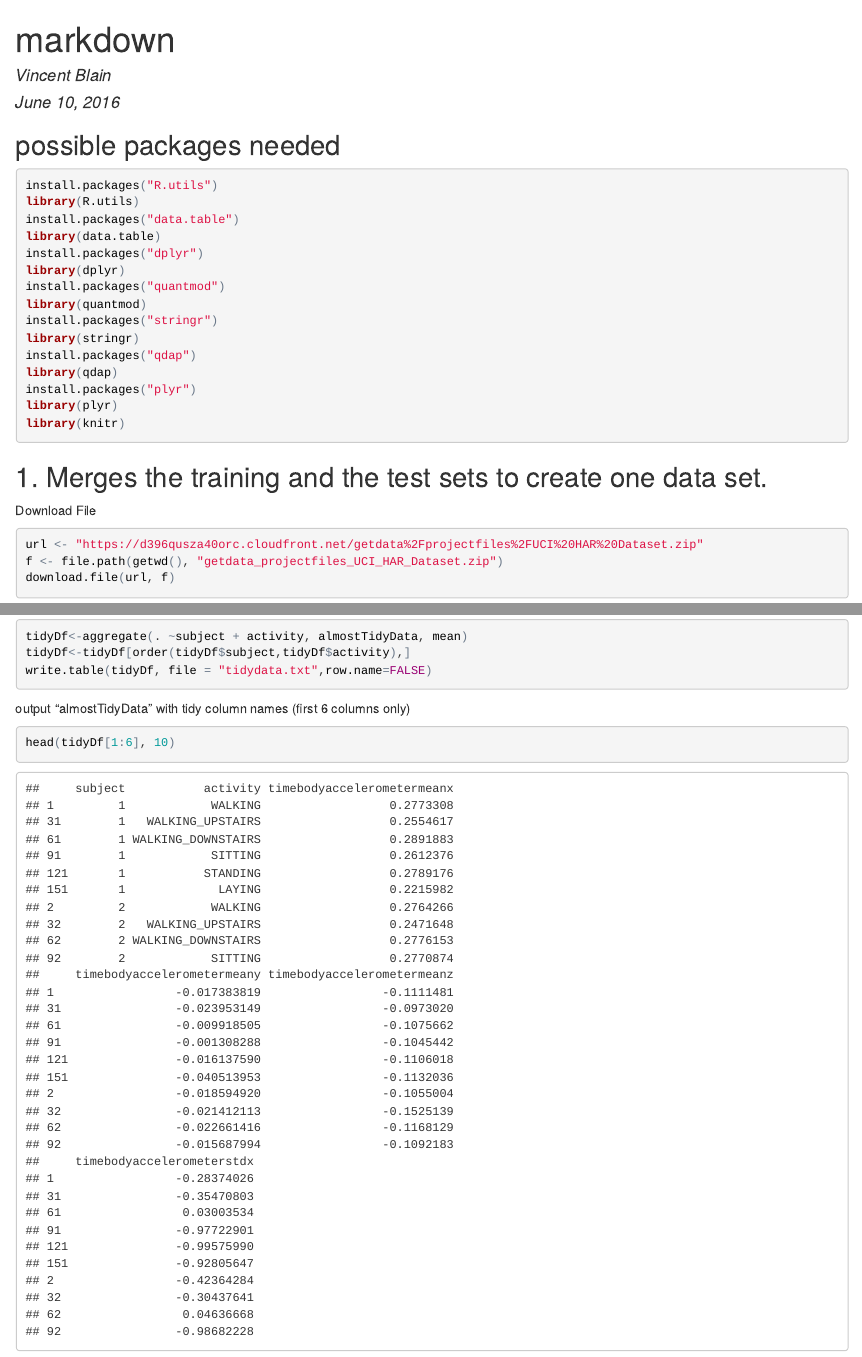
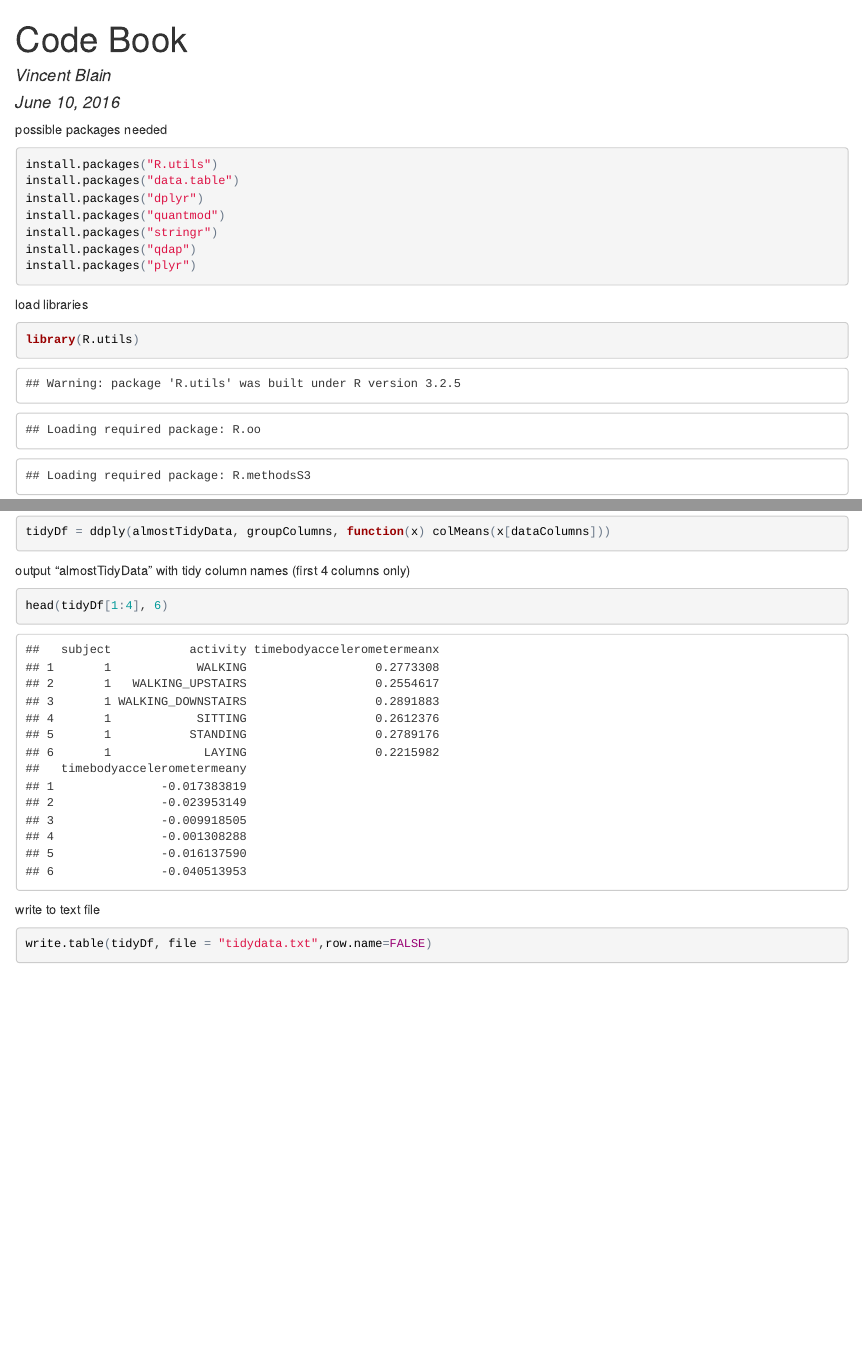
Before and after one commit to vblain/getting-and-cleaning-data, an R Markdown document (markdown.Rmd): the page in a window 1100 px wide, from its top, and a second part further down, joined at a grey line. The pictures show the output file markdown.html that the author committed with the source, opened offline.

Commit message:
update to code, and code book

````diff
--- a/markdown.Rmd
+++ b/markdown.Rmd
@@ -1,15 +1,21 @@
 ---
-title: "markdown"
+title: "Code Book"
 author: "Vincent Blain"
 date: "June 10, 2016"
 output: html_document
 ---
 
-## possible packages needed
-
-```{r demo, eval=FALSE}
+possible packages needed
+```{r, eval=FALSE}
 install.packages("R.utils")
+install.packages("data.table")
+install.packages("dplyr")
+install.packages("quantmod")
+install.packages("stringr")
+install.packages("qdap")
+install.packages("plyr")
+```
+load libraries
+```{r, eval=TRUE}
 library(R.utils)
-install.packages("data.table")
 library(data.table)
-install.packages("dplyr")
@@ -16,12 +26,4 @@ install.packages("dplyr")
 library(dplyr)
-install.packages("quantmod")
-library(quantmod)
-install.packages("stringr")
-library(stringr)
-install.packages("qdap")
-library(qdap)
-install.packages("plyr")
-library(plyr)
 library(knitr)
 ```
 
@@ -202,3 +205 @@ names(almostTidyData)
 ```{r, eval=TRUE}
-tidyDf<-aggregate(. ~subject + activity, almostTidyData, mean)
-tidyDf<-tidyDf[order(tidyDf$subject,tidyDf$activity),]
@@ -205,6 +220,12 @@ tidyDf<-tidyDf[order(tidyDf$subject,tidyDf$activity),]
+```{r, eval=TRUE}
+tidyDf = ddply(almostTidyData, groupColumns, function(x) colMeans(x[dataColumns]))
+```
+
+output "almostTidyData" with tidy column names (first 4 columns only)
+```{r, echo=TRUE}
+head(tidyDf[1:4], 6)
+```
+write to text file
+```{r, eval=TRUE}
 write.table(tidyDf, file = "tidydata.txt",row.name=FALSE)
 ```
-output "almostTidyData" with tidy column names (first 6 columns only)
-```{r, echo=TRUE}
-head(tidyDf[1:6], 10)
-```
--- a/tidydata.txt
+++ b/tidydata.txt
@@ -32,7 +32,7 @@
 6 "WALKING" 0.283658868070175 -0.0168954189082456 -0.110303165877193 -0.296538717368421 0.164213884996491 -0.504324207192982 0.958067455087719 -0.214694852280702 0.0331888826842105 -0.977779896491228 -0.964248568070175 -0.957205025789474 0.0699585876912281 -0.0164831715964912 -0.00738931200701754 -0.132784766936842 0.00808897373684211 -0.575777466491228 -0.025509618645614 -0.0744462466 0.0838808799280702 -0.446020952631579 -0.331702267894737 -0.383139334736842 -0.0878891090105263 -0.0362308971842105 -0.0539597284210526 -0.18260093354386 -0.416390246140351 -0.166684422233333 -0.166840713631579 -0.266734167368421 -0.166840713631579 -0.266734167368421 -0.195117026052632 -0.0706029648421053 -0.281207841122807 -0.36560291677193 -0.321290483140351 -0.364708342315789 -0.187934323140351 0.140781621991228 -0.498520164385965 -0.34522769 0.101699642168947 -0.550474621754386 -0.196841736649123 0.0220734188245614 0.185107042277193 -0.150942917824561 -0.0753742321614035 -0.541438616140351 -0.19269469414386 0.0314450678263158 -0.608624354210526 -0.178295181261404 -0.466305754035088 -0.104129449033509 -0.239650710533333 -0.341378429473684 -0.203575458733333 -0.515323854385965 -0.332008706842105 -0.512209233508772 0.0912409729185965 0.0416267535368421 0.302874949789474 -0.201386607649123 -0.421683093508772 0.20009036395614 -0.055401423331579 -0.0964999702982456 -0.00922884645438597 -0.329681123368421 -0.510648322631579 0.293109613491228 -0.366500534122807 -0.408078906482456 0.10092473178193
 6 "WALKING_UPSTAIRS" 0.268229355098039 -0.0272425385070588 -0.122082438784314 -0.0501350188513725 0.189276117327451 -0.353519514896078 0.913632241568627 -0.340732608823529 -0.0184608964392157 -0.959399425098039 -0.912900683137255 -0.906196352156863 0.07210675 0.00371343419607843 -0.00237816579411765 -0.180301156098039 -0.0413994646723529 -0.560830688235294 -0.0767406825588235 -0.0518981989072549 0.0664234025976471 -0.321973723647059 -0.315799901607843 -0.18390018167451 -0.0652024492378431 -0.0457705354509804 -0.0576800048435294 -0.186763293747059 -0.486494120980392 -0.170814790834118 0.0177790974433333 -0.0791508842176471 0.0177790974433333 -0.0791508842176471 -0.207379799254902 -0.169970363039216 -0.12912124415098 -0.199893710196078 -0.342895367921569 -0.440079851313725 -0.131075372803922 0.0978035099588235 -0.42724809972549 -0.0211335627276471 0.159123777172549 -0.36587418445098 -0.44512058675098 -0.0948830032690196 -0.0667867912058824 -0.244812769960784 -0.122991594331373 -0.549314615882353 -0.186815074235294 -0.0169811409705882 -0.571673957058824 -0.441959115607843 -0.501170339607843 -0.401683801941176 -0.115065008156863 -0.329653779629412 -0.0464142110215686 -0.390248128039216 -0.31361857145098 -0.309998085098039 -0.0559140146313725 -0.129471190964706 0.0102927666117647 -0.0819479396203922 -0.222161433666667 -0.0140154345627451 -0.169868234496078 -0.177734840922353 -0.0612378407705882 -0.230627015078431 -0.318173892545098 0.0144807316545098 -0.45923633377451 -0.455937719019608 0.0285053836466667
 6 "WALKING_DOWNSTAIRS" 0.277045258145833 -0.019536840063125 -0.107209356208333 0.383681639791667 0.360164958768542 -0.320204232520417 0.928531455208333 -0.214046334375 -0.00307981704708333 -0.9544062675 -0.93357760125 -0.934378766458333 0.103681343708333 0.00987685807166667 -0.00932470617291667 0.165271070858333 0.276544029529167 -0.336817322270833 -0.0960837437708333 -0.0341782208604167 0.0870012595210417 -0.19830385328125 -0.18922957 -0.0940797929729167 -0.0256452232354167 -0.0768089915604167 -0.0372228650416667 0.0393387960854167 -0.193508405479167 0.193206498960417 0.333754731458333 0.373611914166667 0.333754731458333 0.373611914166667 0.10384507225 0.209502174375 0.0142677821595833 -0.0426276750979167 -0.0829366854166667 -0.111228416159583 0.328308506041667 0.339771173822917 -0.277602590916667 0.403369766666667 0.283247837625 -0.4060143105 -0.41164933625 0.021911178210625 0.3062531664375 0.136554991314583 0.1372024523 -0.283086205125 0.0886515099394167 0.341242392604167 -0.389057047125 -0.315757694854167 -0.48434366125 -0.0348254245729167 0.0633716052854167 -0.130327465789583 0.15284524938125 -0.286724914610417 -0.235470976166667 -0.275667262770833 0.00150446630625 0.15112587523125 0.3029636429375 0.395958034583333 0.1446227570625 0.106479482332292 0.243834258785417 0.15480886140625 -0.00160659497083333 -0.0143735434 -0.242353857320833 0.230693028479167 -0.132705384364583 -0.145733545496458 0.0369462966260417
-6 "SITTING" 0.276778487454545 -0.0145911615290909 -0.110127728709091 -0.980164933636364 -0.923682131090909 -0.925797097090909 0.933692934909091 0.0682628663363636 0.0695219657167273 -0.988872369272727 -0.960875994727273 -0.955475832363636 0.0754721635223636 2.55649800000023e-06 0.00623727782090909 -0.969929476363636 -0.945143686181818 -0.958572952545454 -0.0372442282830909 -0.0899083302550909 0.0854346006181818 -0.957367681818182 -0.944130044727273 -0.939681350909091 -0.0936693524363636 -0.0333986700025455 -0.0465504310978182 -0.943714804727273 -0.961780726363636 -0.958787671272727 -0.949543531272727 -0.931572655636364 -0.949543531272727 -0.931572655636364 -0.962733502 -0.948181827818182 -0.932703812181818 -0.921259472727273 -0.962929227818182 -0.950150571818182 -0.975351454727273 -0.928264365454545 -0.935798115272727 -0.982451284727273 -0.925676956 -0.925768475636364 0.00304695404363636 0.123381829747273 0.0818455300187273 -0.971037479818182 -0.947070821272727 -0.954199785636364 -0.971488767454545 -0.946880042 -0.961636555090909 0.0999400617187273 -0.150934459496364 -0.0913484667963636 -0.939671400545455 -0.943857393090909 -0.934764895454545 -0.963407046545455 -0.944901470363636 -0.947326797818182 0.139409516872727 -0.129239217950909 0.0438103632909091 -0.935750391272727 -0.939547202909091 0.128902046152727 -0.948348653636364 -0.947304700363636 0.171844519818182 -0.929725679272727 -0.929549141636364 0.0461735838090909 -0.952034566 -0.951196693454545 0.121846501998182
+6 "SITTING" 0.276778487454545 -0.0145911615290909 -0.110127728709091 -0.980164933636364 -0.923682131090909 -0.925797097090909 0.933692934909091 0.0682628663363636 0.0695219657167273 -0.988872369272727 -0.960875994727273 -0.955475832363636 0.0754721635223636 2.55649800000024e-06 0.00623727782090909 -0.969929476363636 -0.945143686181818 -0.958572952545454 -0.0372442282830909 -0.0899083302550909 0.0854346006181818 -0.957367681818182 -0.944130044727273 -0.939681350909091 -0.0936693524363636 -0.0333986700025455 -0.0465504310978182 -0.943714804727273 -0.961780726363636 -0.958787671272727 -0.949543531272727 -0.931572655636364 -0.949543531272727 -0.931572655636364 -0.962733502 -0.948181827818182 -0.932703812181818 -0.921259472727273 -0.962929227818182 -0.950150571818182 -0.975351454727273 -0.928264365454545 -0.935798115272727 -0.982451284727273 -0.925676956 -0.925768475636364 0.00304695404363636 0.123381829747273 0.0818455300187273 -0.971037479818182 -0.947070821272727 -0.954199785636364 -0.971488767454545 -0.946880042 -0.961636555090909 0.0999400617187273 -0.150934459496364 -0.0913484667963636 -0.939671400545455 -0.943857393090909 -0.934764895454545 -0.963407046545455 -0.944901470363636 -0.947326797818182 0.139409516872727 -0.129239217950909 0.0438103632909091 -0.935750391272727 -0.939547202909091 0.128902046152727 -0.948348653636364 -0.947304700363636 0.171844519818182 -0.929725679272727 -0.929549141636364 0.0461735838090909 -0.952034566 -0.951196693454545 0.121846501998182
 6 "STANDING" 0.280346248596491 -0.0181236327175439 -0.112172831947368 -0.981758159649123 -0.921493191754386 -0.925692371929825 0.945139003859649 -0.230251036140351 0.0139193473596491 -0.985583066842105 -0.96844910122807 -0.942795062280702 0.0730699604561404 0.00871883993421053 -0.00481712245438596 -0.973132635789474 -0.949362277017544 -0.967547241754386 -0.028251913022807 -0.0589823639438597 0.0767394745964912 -0.947561298596491 -0.94248658631579 -0.947782155964912 -0.103292534210526 -0.0428828304736842 -0.0506432189438596 -0.946423593157895 -0.962422163684211 -0.962758177192982 -0.945022876491228 -0.939310249649123 -0.945022876491228 -0.939310249649123 -0.967102436140351 -0.956099145964912 -0.939404744385965 -0.915891572982456 -0.963406222982456 -0.952536233859649 -0.977100287368421 -0.930336471754386 -0.942864017017544 -0.984067374035088 -0.921449111052632 -0.922067224210526 0.0664521774298246 -0.0866319977508772 0.0208815076140351 -0.97348053877193 -0.951405464912281 -0.963743518070175 -0.975235677719298 -0.950681450350877 -0.969895845789474 0.186559227035088 -0.251013912454386 -0.0715339890175439 -0.931612384385965 -0.943273146140351 -0.943239602105263 -0.952817395263158 -0.942539174210526 -0.95445570245614 -0.114716166140877 -0.195978463377193 -0.0778747190508772 -0.945949804035088 -0.94456410754386 0.0373542193561403 -0.955914005438597 -0.95538157877193 0.190943682210526 -0.926664297017544 -0.923108761578947 -0.0701196902631579 -0.955425138245614 -0.952088499473684 0.0276252654912281
 6 "LAYING" 0.248656520140351 -0.0102529170561404 -0.133119570368421 -0.934049422052632 -0.924644826385965 -0.925216100350877 -0.47670987877193 0.956593814210526 0.175867709021053 -0.887746310350877 -0.959161956491228 -0.928130738421053 0.0963481955263158 -0.00114529240245614 0.00328817288070175 -0.966341054736842 -0.933674494385965 -0.959646055263158 -0.0079605026754386 -0.107218315054386 0.179102058245614 -0.955378225087719 -0.943634949473684 -0.939141878596491 -0.111267284631579 -0.0424104289992982 -0.0717774743859649 -0.939611608245614 -0.958628819649123 -0.959579071578947 -0.918878850824561 -0.897326245964912 -0.918878850824561 -0.897326245964912 -0.954750504912281 -0.950341934385965 -0.908980174736842 -0.920914497017544 -0.955645738245614 -0.953157001578947 -0.939114254210526 -0.923706791403509 -0.938044912280702 -0.932462941461404 -0.929711219929825 -0.924004748421053 -0.219729934157895 0.348418746140351 0.161457927833333 -0.967072436842105 -0.936043420175439 -0.954425844736842 -0.968619159473684 -0.935717452807018 -0.963567540877193 0.0114731894070175 -0.0222029460298246 0.0784684032122807 -0.935439769649123 -0.941771544385965 -0.932636612807018 -0.962164978596491 -0.945365097894737 -0.947136774385965 0.102549066280877 0.0236567802333333 0.0445225537614035 -0.91235165222807 -0.905373979824561 0.1446050868 -0.948655471052632 -0.951552664035088 0.182525077889474 -0.930153639473684 -0.928694890175439 0.119317522942105 -0.953695957368421 -0.955504654561404 0.16376531874386
 7 "WALKING" 0.275592961754386 -0.018653665345614 -0.110912234947368 -0.327243240701754 -0.0772618561052631 0.159631283261403 0.932566472280702 -0.159097003684211 -0.160846924029807 -0.979851271403509 -0.969404155087719 -0.952159770526316 0.0901462649192983 0.0184322723280702 -0.0210398551649123 -0.346026226140351 -0.0547448948245614 -0.149488514397895 0.00228835208526316 -0.0837113724842105 0.0641104602035088 -0.503313517017544 -0.23109830545614 -0.396013535263158 -0.123654199751333 -0.0447766029745614 -0.0495713093294737 -0.21166729682807 -0.174136410738596 -0.458302971403509 -0.0978090439438596 -0.198554708385965 -0.0978090439438596 -0.198554708385965 -0.192948900438596 -0.027557329277193 -0.305959351403509 -0.19828316695614 -0.300022779964912 -0.0953401161070176 -0.343048405789474 -0.0641564202736842 0.0385832252345614 -0.322034908070175 -0.143721823263158 0.133316828089298 -0.313727371842105 0.160434129035088 0.124630171101754 -0.383715797719298 -0.123192887383684 -0.106490372892632 -0.365314790947368 -0.0431917460807018 -0.190751539207018 -0.284586506210526 -0.287013819157895 -0.244831719878947 -0.318395104666667 -0.151966687436842 -0.366733617894737 -0.563615256666667 -0.290859379017544 -0.463270018245614 0.111912537380702 0.273141323315789 0.0143564054561404 -0.151243649578947 -0.351706780526316 0.172997883545614 -0.0384187298547368 -0.022138358 -0.0127446365087719 -0.192909765467895 -0.343894914947368 0.300315718087719 -0.155339855862632 -0.0841663774087719 0.000880340047368421
````
Also changed, not shown: run_analysis.R (+11 -10 lines), markdown.html, markdown.Rmd (23 more changed lines).
